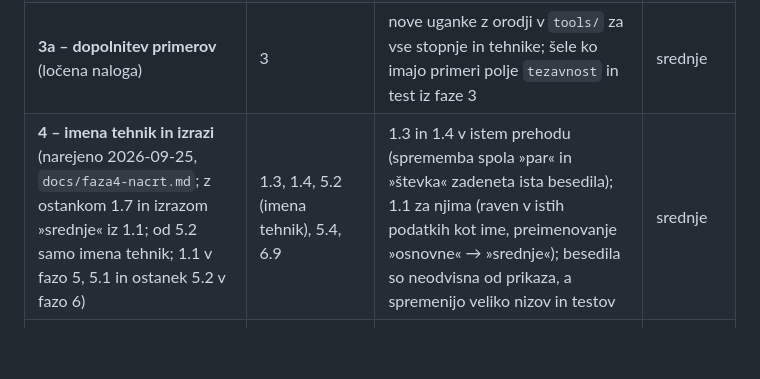
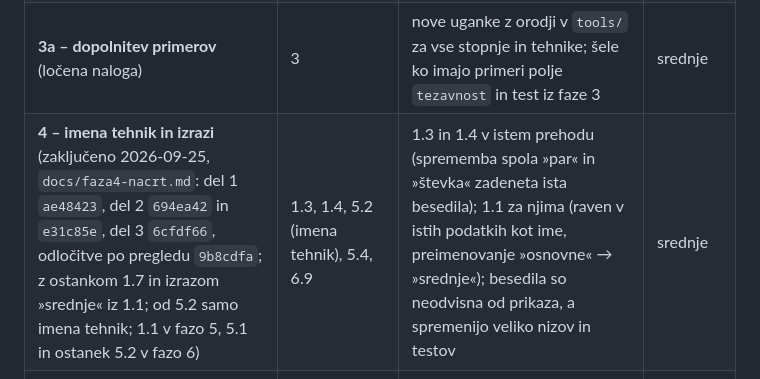
Before and after one commit to Prekmurc/Sudoku, a Markdown page: docs/uskladitev.md, the part around the change. Drawn GitHub-style; blank space fills up the shorter version.

```diff
--- a/docs/uskladitev.md
+++ b/docs/uskladitev.md
@@ -1148,7 +1148,7 @@ komponente, na koncu videz in pomoč.
 | **2 – kartica zbirke** (narejeno 2026-09-24, z izvorom `primer` iz 2.5 in težavnostjo primerov iz 3; od 1.7 samo gumb »Odpri«) | 6.1, 2.1, 2.2, 2.4, 1.7 | ko so podatki enotni, se izris združi v eno funkcijo za obe aplikaciji in za primere | srednje |
 | **3 – primeri in težavnost** | 3, 2.5, 1.2 | primeri dobijo težavnost s testom in obliko s piko, ročni vnos dobi pravo stopnjo; primeri niso del zbirke (odločitev spremenjena 2026-09-24, narejeno: ena zbirka, brisanje v obeh aplikacijah, dogodek `storage`) | majhno–srednje |
 | **3a – dopolnitev primerov** (ločena naloga) | 3 | nove uganke z orodji v `tools/` za vse stopnje in tehnike; šele ko imajo primeri polje `tezavnost` in test iz faze 3 | srednje |
-| **4 – imena tehnik in izrazi** (narejeno 2026-09-25, `docs/faza4-nacrt.md`; z ostankom 1.7 in izrazom »srednje« iz 1.1; od 5.2 samo imena tehnik; 1.1 v fazo 5, 5.1 in ostanek 5.2 v fazo 6) | 1.3, 1.4, 5.2 (imena tehnik), 5.4, 6.9 | 1.3 in 1.4 v istem prehodu (sprememba spola »par« in »števka« zadeneta ista besedila); 1.1 za njima (raven v istih podatkih kot ime, preimenovanje »osnovne« → »srednje«); besedila so neodvisna od prikaza, a spremenijo veliko nizov in testov | srednje |
+| **4 – imena tehnik in izrazi** (zaključeno 2026-09-25, `docs/faza4-nacrt.md`: del 1 `ae48423`, del 2 `694ea42` in `e31c85e`, del 3 `6cfdf66`, odločitve po pregledu `9b8cdfa`; z ostankom 1.7 in izrazom »srednje« iz 1.1; od 5.2 samo imena tehnik; 1.1 v fazo 5, 5.1 in ostanek 5.2 v fazo 6) | 1.3, 1.4, 5.2 (imena tehnik), 5.4, 6.9 | 1.3 in 1.4 v istem prehodu (sprememba spola »par« in »števka« zadeneta ista besedila); 1.1 za njima (raven v istih podatkih kot ime, preimenovanje »osnovne« → »srednje«); besedila so neodvisna od prikaza, a spremenijo veliko nizov in testov | srednje |
 | **5 – videz** | 6.8, 4.1, 4.4, 4.2, 4.5, 4.6, 4.3, 1.1 (raven tehnike, barve oznak, poved v pomoči igre) | najprej skupni CSS (6.8), nato poenotenje nad njim (bela podlaga je v 6.8 lahko kar privzeta); navigacija na koncu, ko je glava skupna | srednje |
 | **6 – pomoč** | 5.3, 5.5, 5.6, 5.1, 5.2 (dva opisa stopenj v JS, izpis v HTML iz JS) | besedila pomoči opisujejo končno stanje, zato zadnja | majhno–srednje |
 | **7 – ostala koda** | 6.4, 6.5, 6.6, 6.7, 6.10 | čiščenje brez vidne spremembe; lahko kadarkoli vmes (6.4 prinese polje »Niz« v reševalec, 2.5) | majhno–srednje |
```
Also changed, not shown: docs/faza4-nacrt.md (+7 -0 lines).
